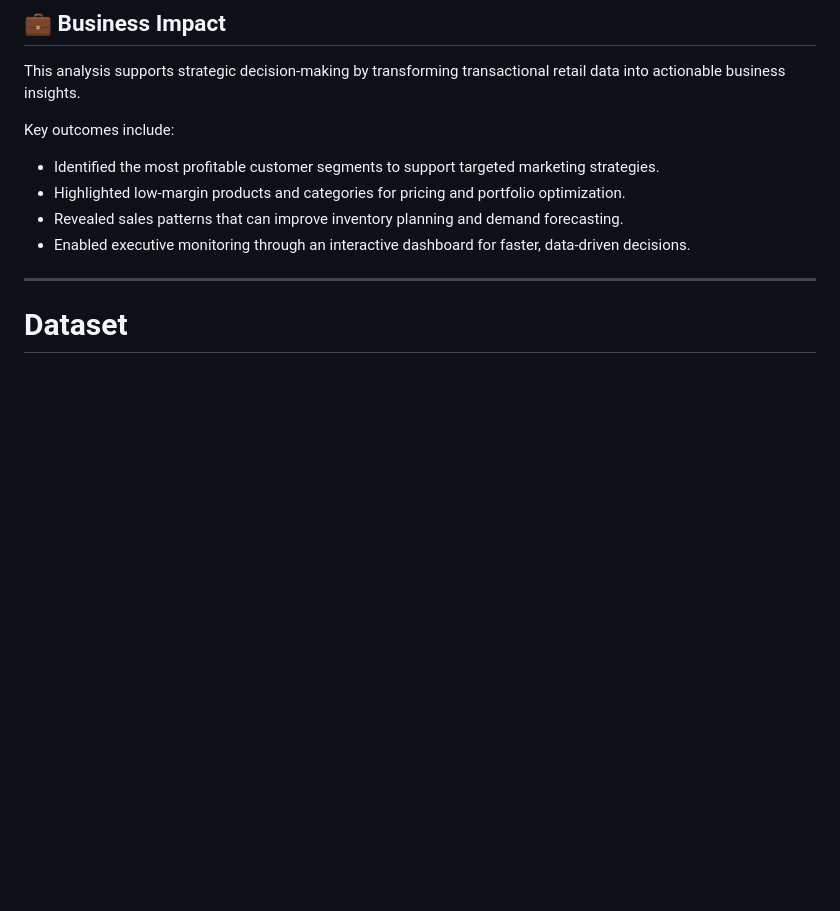
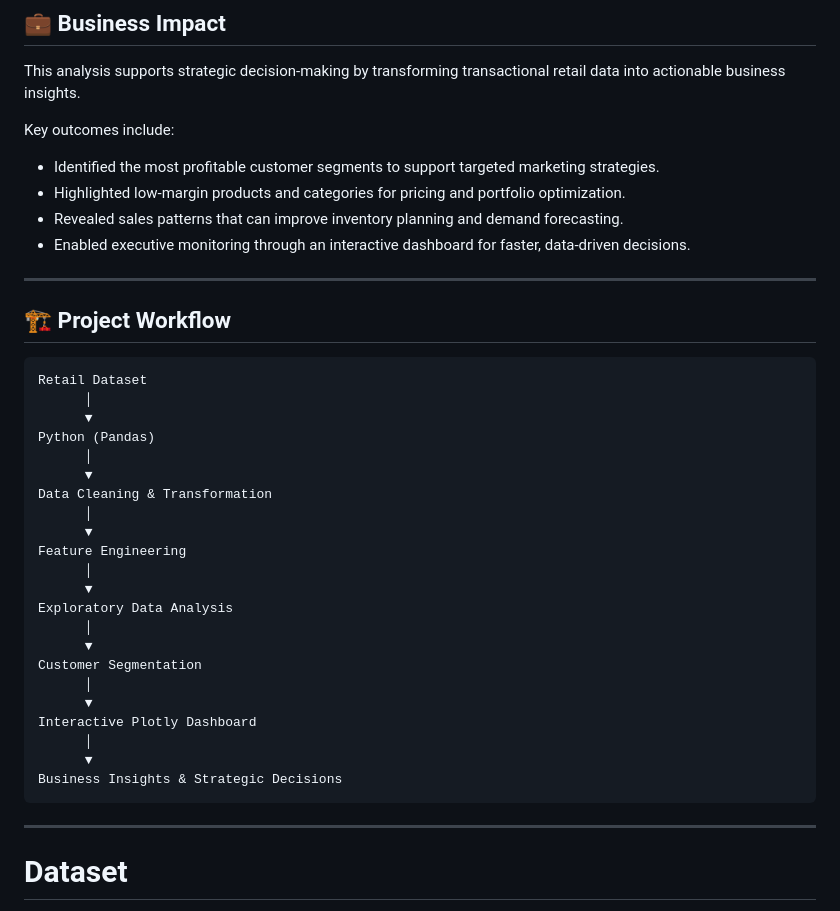
Before and after one commit to lnoveli/trendmart-profitability-analysis, a Markdown page: README.md, the part around the change. Drawn GitHub-style; blank space fills up the shorter version.

Commit message:
Add project workflow diagram to README

````diff
--- a/README.md
+++ b/README.md
@@ -77,6 +77,34 @@ Key outcomes include:
 - Highlighted low-margin products and categories for pricing and portfolio optimization.
 - Revealed sales patterns that can improve inventory planning and demand forecasting.
 - Enabled executive monitoring through an interactive dashboard for faster, data-driven decisions.
+
+---
+
+## 🏗️ Project Workflow
+```text
+Retail Dataset
+      │
+      ▼
+Python (Pandas)
+      │
+      ▼
+Data Cleaning & Transformation
+      │
+      ▼
+Feature Engineering
+      │
+      ▼
+Exploratory Data Analysis
+      │
+      ▼
+Customer Segmentation
+      │
+      ▼
+Interactive Plotly Dashboard
+      │
+      ▼
+Business Insights & Strategic Decisions
+```
 
 ---
 
````
